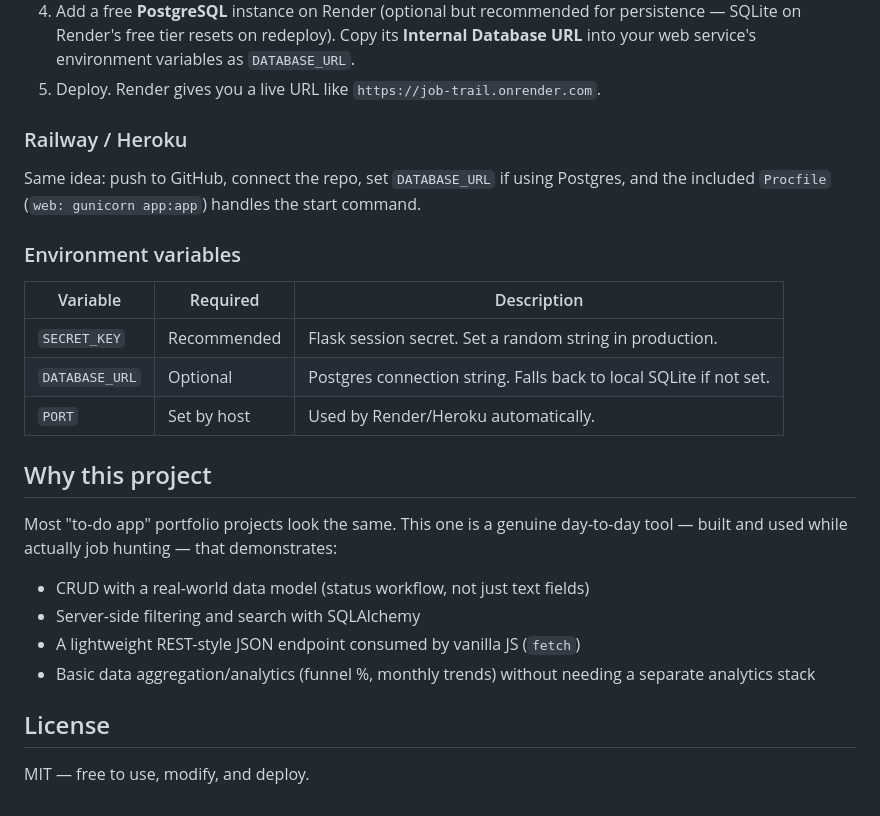
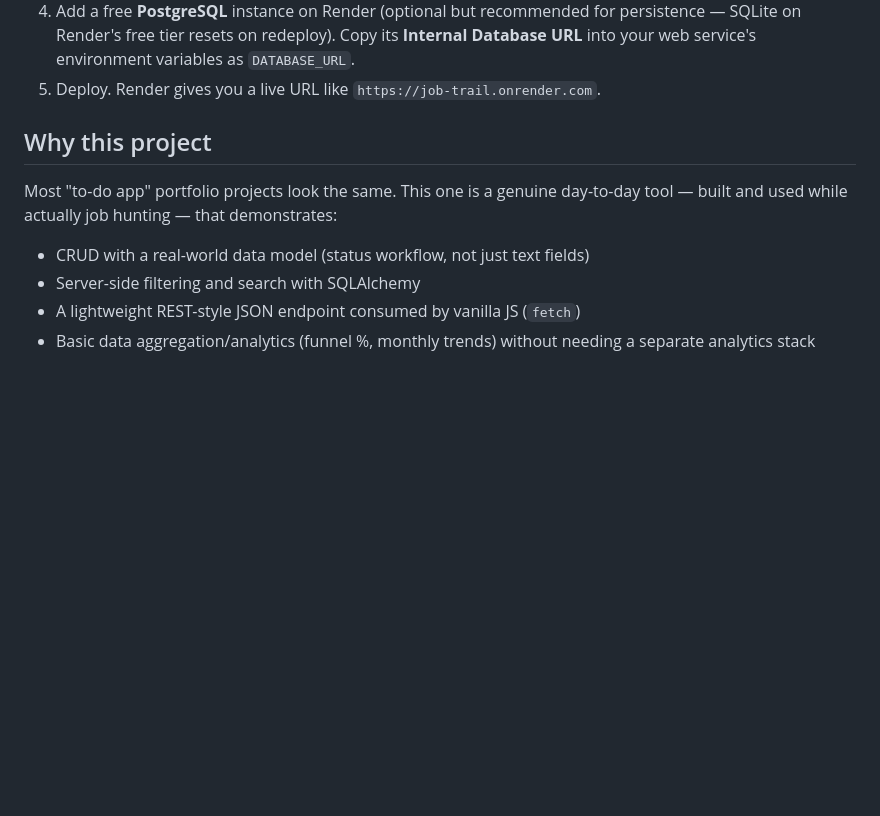
Before and after one commit to kamalishri14/job-application-tracker, a Markdown page: README.md, the part around the change. GitHub-like rendering; blank space fills up the shorter version.

```diff
--- a/README.md
+++ b/README.md
@@ -97,19 +97,6 @@ page aren't empty when you first open them.
    `DATABASE_URL`.
 5. Deploy. Render gives you a live URL like `https://job-trail.onrender.com`.
 
-### Railway / Heroku
-
-Same idea: push to GitHub, connect the repo, set `DATABASE_URL` if using
-Postgres, and the included `Procfile` (`web: gunicorn app:app`) handles the
-start command.
-
-### Environment variables
-
-| Variable       | Required | Description                                  |
-|-----------------|----------|-----------------------------------------------|
-| `SECRET_KEY`    | Recommended | Flask session secret. Set a random string in production. |
-| `DATABASE_URL`  | Optional | Postgres connection string. Falls back to local SQLite if not set. |
-| `PORT`          | Set by host | Used by Render/Heroku automatically. |
 
 ## Why this project
 
@@ -122,7 +109,3 @@ demonstrates:
 - A lightweight REST-style JSON endpoint consumed by vanilla JS (`fetch`)
 - Basic data aggregation/analytics (funnel %, monthly trends) without needing
   a separate analytics stack
-
-## License
-
-MIT — free to use, modify, and deploy.
```
